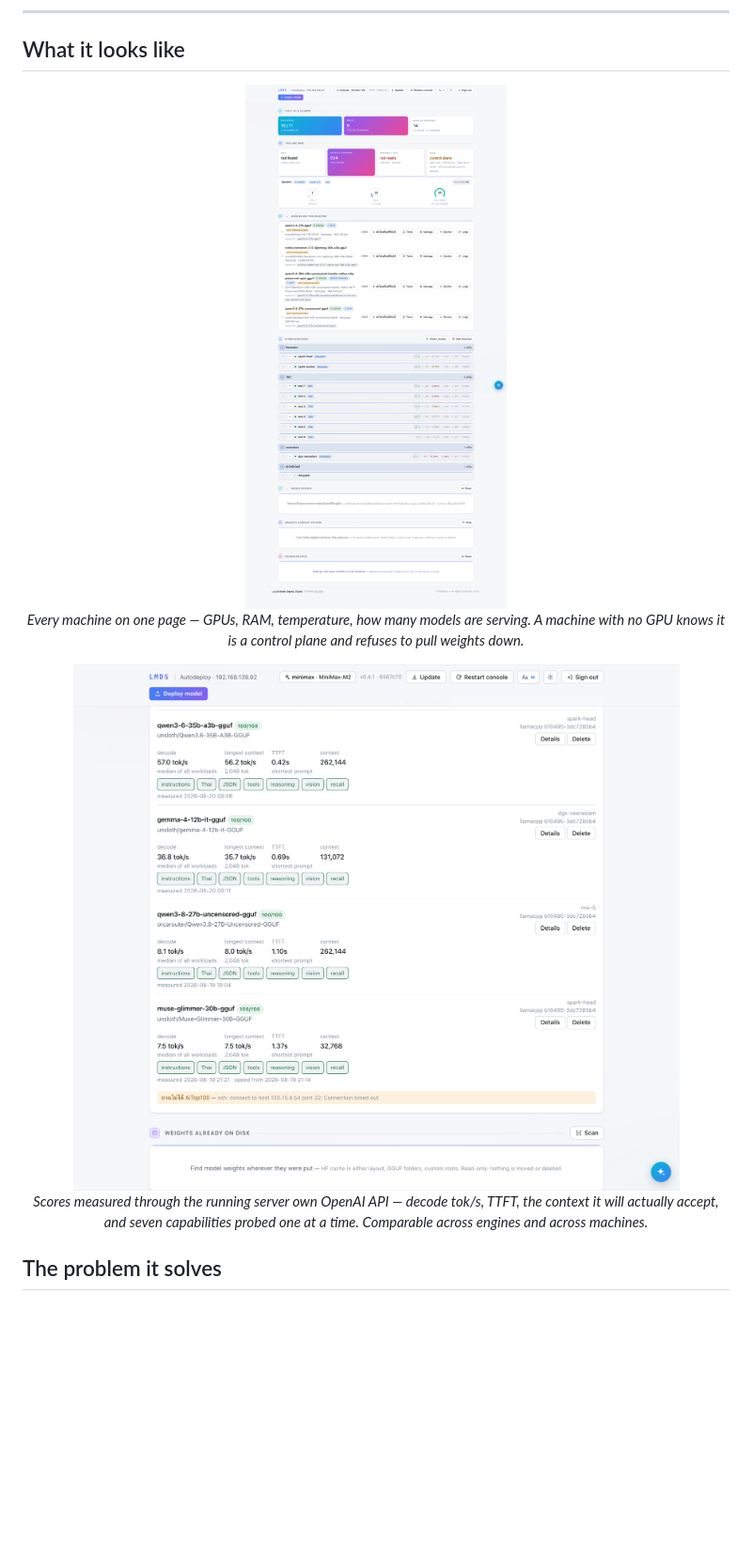
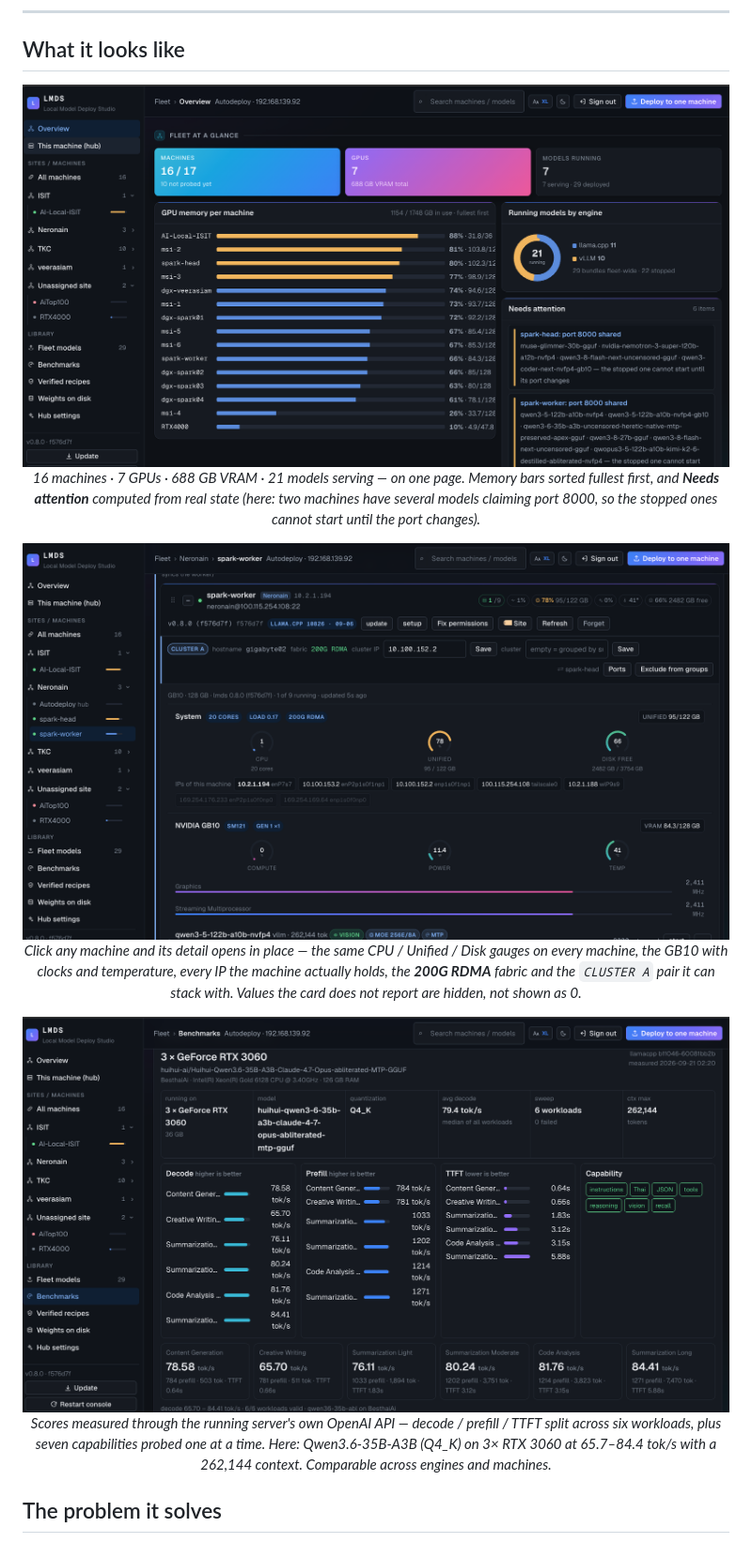
Before and after one commit to neronain/AutoDeployDGXProject, a Markdown page: README.en.md, the part around one of its changes. Shown at 94% size. GitHub-like rendering; pictures changed too: docs/img/fleet.png, docs/img/machine.png (added), docs/img/model-scores.png; blank space fills up the shorter version.

```diff
--- a/README.en.md
+++ b/README.en.md
@@ -34,12 +34,20 @@ Built and maintained by **neronain** — [facebook.com/neronain.minidev](https:/
 
-*Every machine on one page — GPUs, RAM, temperature, how many models are serving. A machine
-with no GPU knows it is a control plane and refuses to pull weights down.*
+*16 machines · 7 GPUs · 688 GB VRAM · 21 models serving — on one page. Memory bars sorted
+fullest first, and **Needs attention** computed from real state (here: two machines have several
+models claiming port 8000, so the stopped ones cannot start until the port changes).*
+
+<img src="docs/img/machine.png" alt="Machine detail — gauges and fabric" width="900">
+
+*Click any machine and its detail opens in place — the same CPU / Unified / Disk gauges on every
+machine, the GB10 with clocks and temperature, every IP the machine actually holds, the **200G
+RDMA** fabric and the `CLUSTER A` pair it can stack with. Values the card does not report are
+hidden, not shown as 0.*
 
 <img src="docs/img/model-scores.png" alt="Model scores measured against the real server" width="900">
 
-*Scores measured through the running server own OpenAI API — decode tok/s, TTFT, the context
-it will actually accept, and seven capabilities probed one at a time. Comparable across engines
-and across machines.*
+*Scores measured through the running server's own OpenAI API — decode / prefill / TTFT split
+across six workloads, plus seven capabilities probed one at a time. Here: Qwen3.6-35B-A3B (Q4_K)
+on 3× RTX 3060 at 65.7–84.4 tok/s with a 262,144 context. Comparable across engines and machines.*
 
 </div>
 
```
Also changed, not shown: other parts of README.en.md (+1 -1 lines), README.md (+13 -5 lines).
